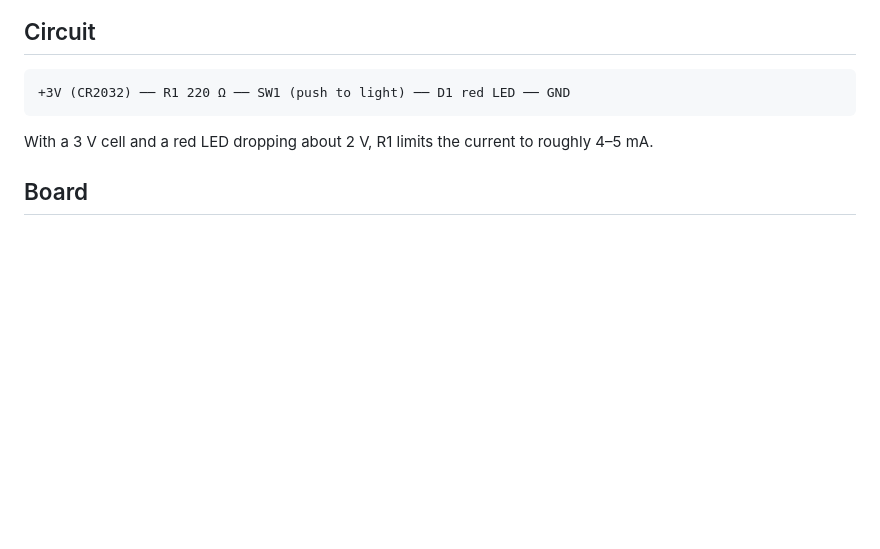
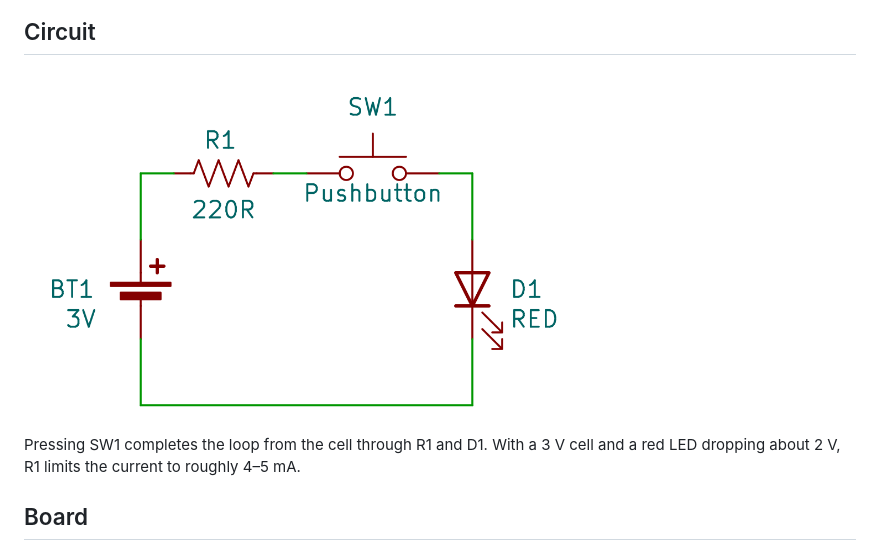
Before and after one commit to dale-stewart/hello-pcb, a Markdown page: README.md, the part around the change. Drawn GitHub-style; pictures changed too: docs/schematic.png (added); blank space fills up the shorter version.

Commit message:
Add schematic image to README; move SW1 label
Render a simplified schematic (BT1, R1, SW1, D1 only; no mounting
holes, CR2032 cell, power symbols or PWR_FLAGs) to docs/schematic.png
and show it in the README's Circuit section.

Move the SW1 reference above the plunger so it no longer overlaps the
switch symbol. ERC: 0 errors, 0 warnings.

Co-Authored-By: Claude Opus 5.5 <noreply@anthropic.com>

````diff
--- a/README.md
+++ b/README.md
@@ -7,11 +7,10 @@ Designed in KiCad 10.
 
 ## Circuit
 
-```
-+3V (CR2032) ── R1 220 Ω ── SW1 (push to light) ── D1 red LED ── GND
-```
+<img src="docs/schematic.png" alt="Schematic: BT1 3 V cell, R1 220 Ω, SW1 pushbutton and D1 red LED in series" width="560">
 
-With a 3 V cell and a red LED dropping about 2 V, R1 limits the current to roughly 4–5 mA.
+Pressing SW1 completes the loop from the cell through R1 and D1. With a 3 V cell and a red LED
+dropping about 2 V, R1 limits the current to roughly 4–5 mA.
 
 ## Board
 
````
Also changed, not shown: 1 other file.
